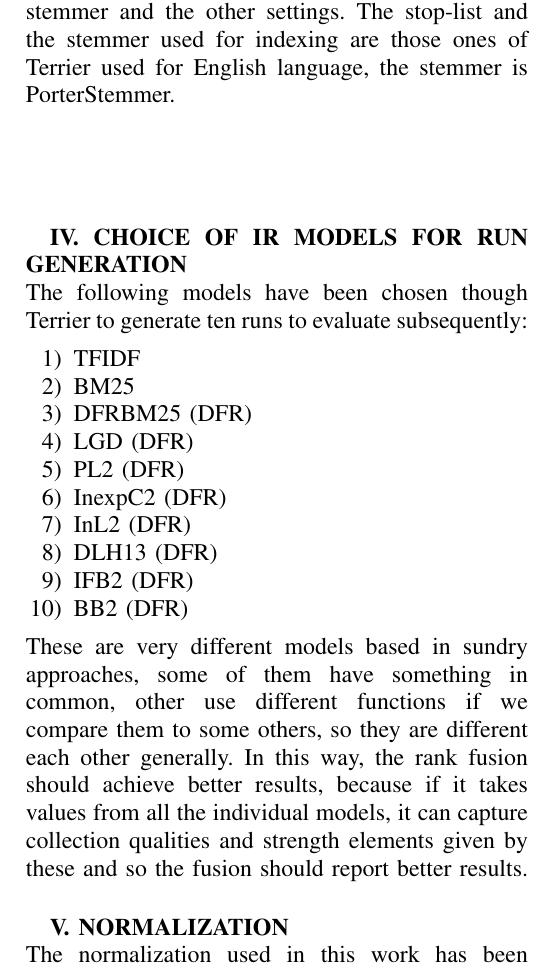
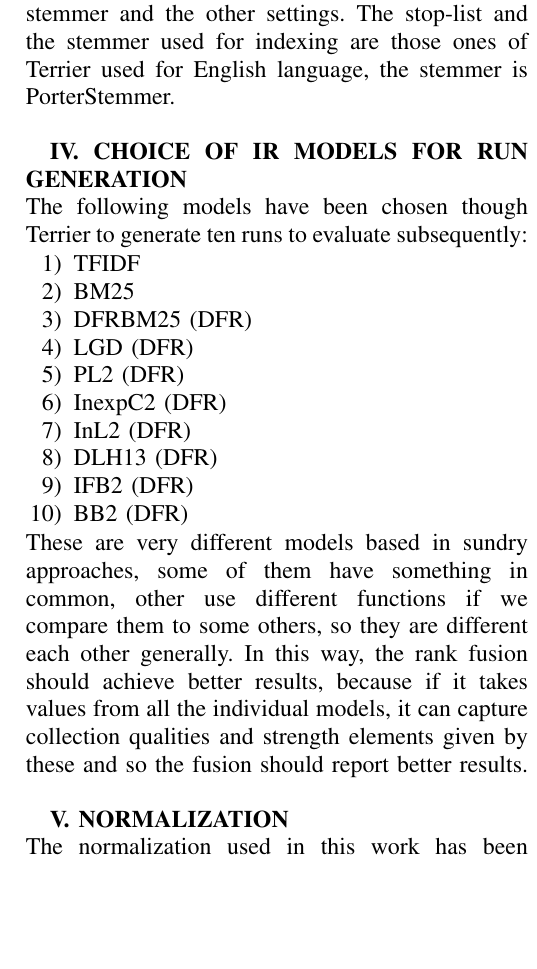
Before and after one commit to drigoni/RankFusion-IRProject, a LaTeX paper (relation/relazione.tex): part of one column of page 2 of 5, cut so that both start at the same text, the shorter picture padded with empty space. Compiled offline with pdfLaTeX.

Commit message:
final official project relation

```diff
--- a/relation/relazione.tex
+++ b/relation/relazione.tex
@@ -35,7 +35,7 @@ The zip file to be decompressed needed one decompression program but it containe
 
 \textbf{III. INDEXING} \\
 It has been used Terrier to index Trec collection.
-At the beginning, it was unknown what was the correct format and the exact markup structure to adopt for the given collection for Terrier, so it has been complicated to understand how to set up the properties file and create the indexing with the appropriate lexical analysis, stop-word removal, stemmer and the other settings. The stop-list and the stemmer used for indexing are those ones of Terrier used for English language, the stemmer is PorterStemmer. \\ \\ \\ \\
+At the beginning, it was unknown what was the correct format and the exact markup structure to adopt for the given collection for Terrier, so it has been complicated to understand how to set up the properties file and create the indexing with the appropriate lexical analysis, stop-word removal, stemmer and the other settings. The stop-list and the stemmer used for indexing are those ones of Terrier used for English language, the stemmer is PorterStemmer. \\
 
 \textbf{IV. CHOICE OF IR MODELS FOR RUN GENERATION} \\
 The following models have been chosen though Terrier to generate ten runs to evaluate subsequently:
```
Also changed, not shown: relation/relazione.pdf.
